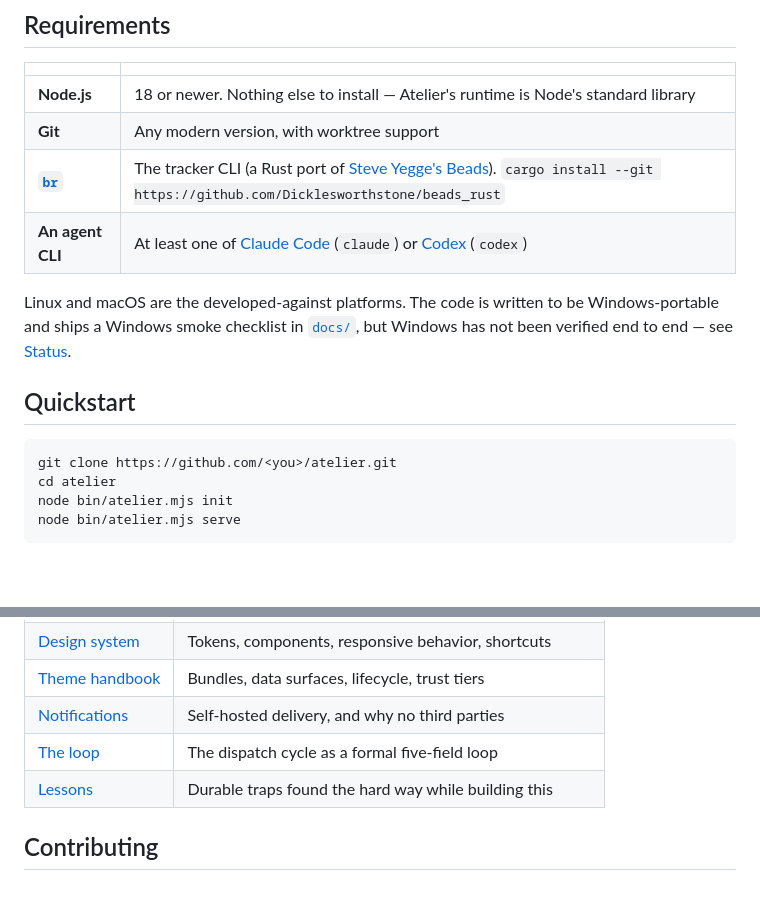
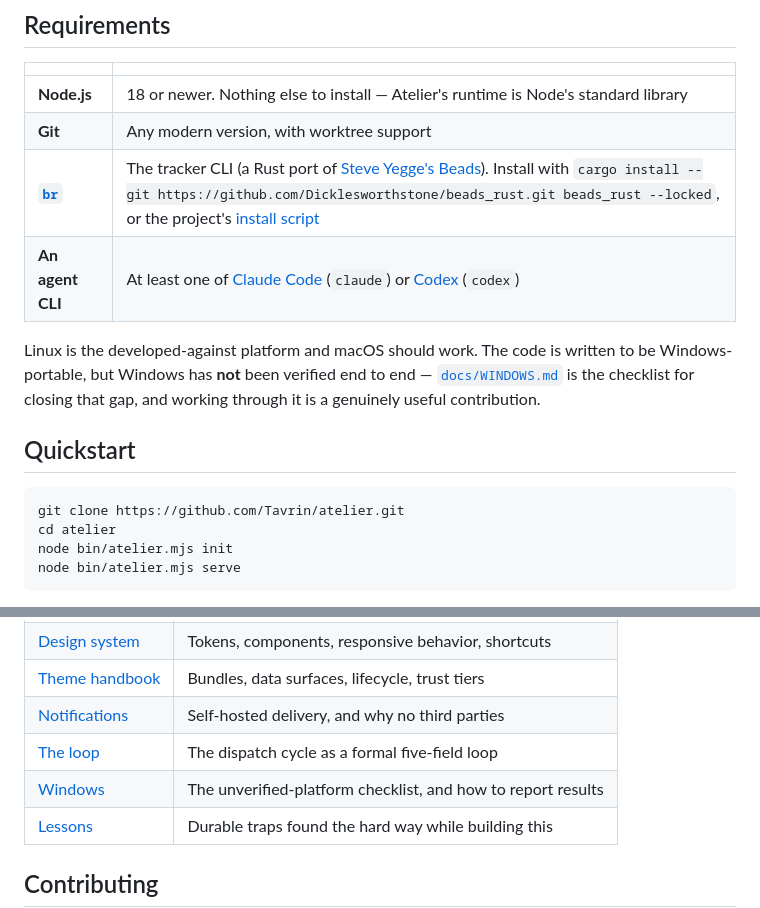
Before and after one commit to Tavrin/atelier, a Markdown page: README.md, 2 parts joined by grey strips. Rendered like a GitHub page; blank space fills up the shorter version.

````diff
--- a/README.md
+++ b/README.md
@@ -67,18 +67,18 @@ was — you correct the course instead of restarting it.
 |---|---|
 | **Node.js** | 18 or newer. Nothing else to install — Atelier's runtime is Node's standard library |
 | **Git** | Any modern version, with worktree support |
-| **[`br`](https://github.com/Dicklesworthstone/beads_rust)** | The tracker CLI (a Rust port of [Steve Yegge's Beads](https://github.com/steveyegge/beads)). `cargo install --git https://github.com/Dicklesworthstone/beads_rust` |
+| **[`br`](https://github.com/Dicklesworthstone/beads_rust)** | The tracker CLI (a Rust port of [Steve Yegge's Beads](https://github.com/steveyegge/beads)). Install with `cargo install --git https://github.com/Dicklesworthstone/beads_rust.git beads_rust --locked`, or the project's [install script](https://github.com/Dicklesworthstone/beads_rust/blob/main/docs/INSTALLING.md) |
 | **An agent CLI** | At least one of [Claude Code](https://claude.com/claude-code) (`claude`) or [Codex](https://github.com/openai/codex) (`codex`) |
 
-Linux and macOS are the developed-against platforms. The code is written to be
-Windows-portable and ships a Windows smoke checklist in
-[`docs/`](docs/ARCHITECTURE.md), but Windows has not been verified end to end —
-see [Status](#status).
+Linux is the developed-against platform and macOS should work. The code is
+written to be Windows-portable, but Windows has **not** been verified end to
+end — [`docs/WINDOWS.md`](docs/WINDOWS.md) is the checklist for closing that
+gap, and working through it is a genuinely useful contribution.
 
 ## Quickstart
 
 ```sh
-git clone https://github.com/<you>/atelier.git
+git clone https://github.com/Tavrin/atelier.git
 cd atelier
 node bin/atelier.mjs init
 node bin/atelier.mjs serve
@@ -189,6 +189,7 @@ aware that:
 | [Theme handbook](docs/THEMES.md) | Bundles, data surfaces, lifecycle, trust tiers |
 | [Notifications](docs/NOTIFICATIONS.md) | Self-hosted delivery, and why no third parties |
 | [The loop](docs/LOOP.md) | The dispatch cycle as a formal five-field loop |
+| [Windows](docs/WINDOWS.md) | The unverified-platform checklist, and how to report results |
 | [Lessons](docs/lessons/INDEX.md) | Durable traps found the hard way while building this |
 
 ## Contributing
````
Also changed, not shown: docs/WINDOWS.md (added, +35 -0 lines).
